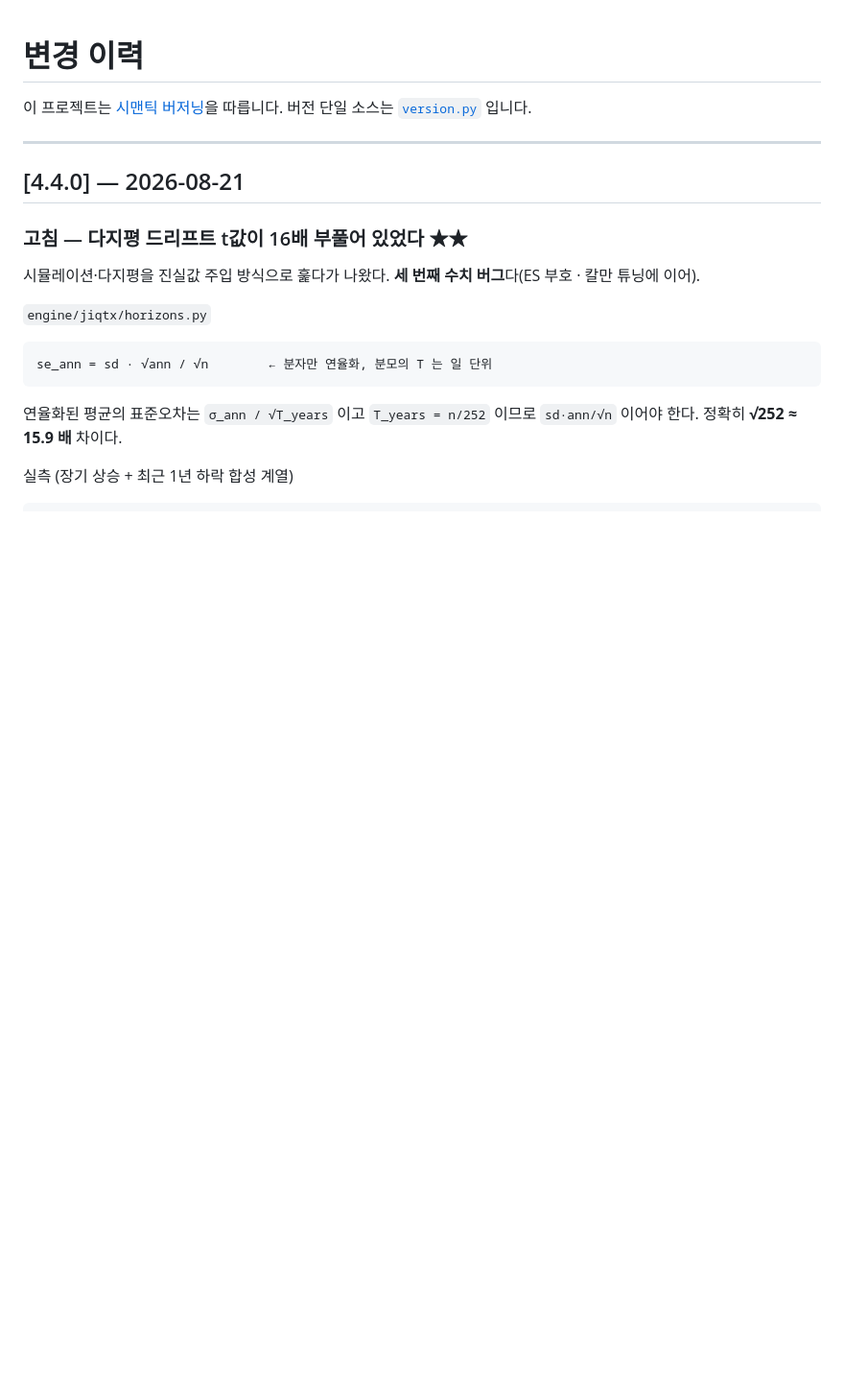
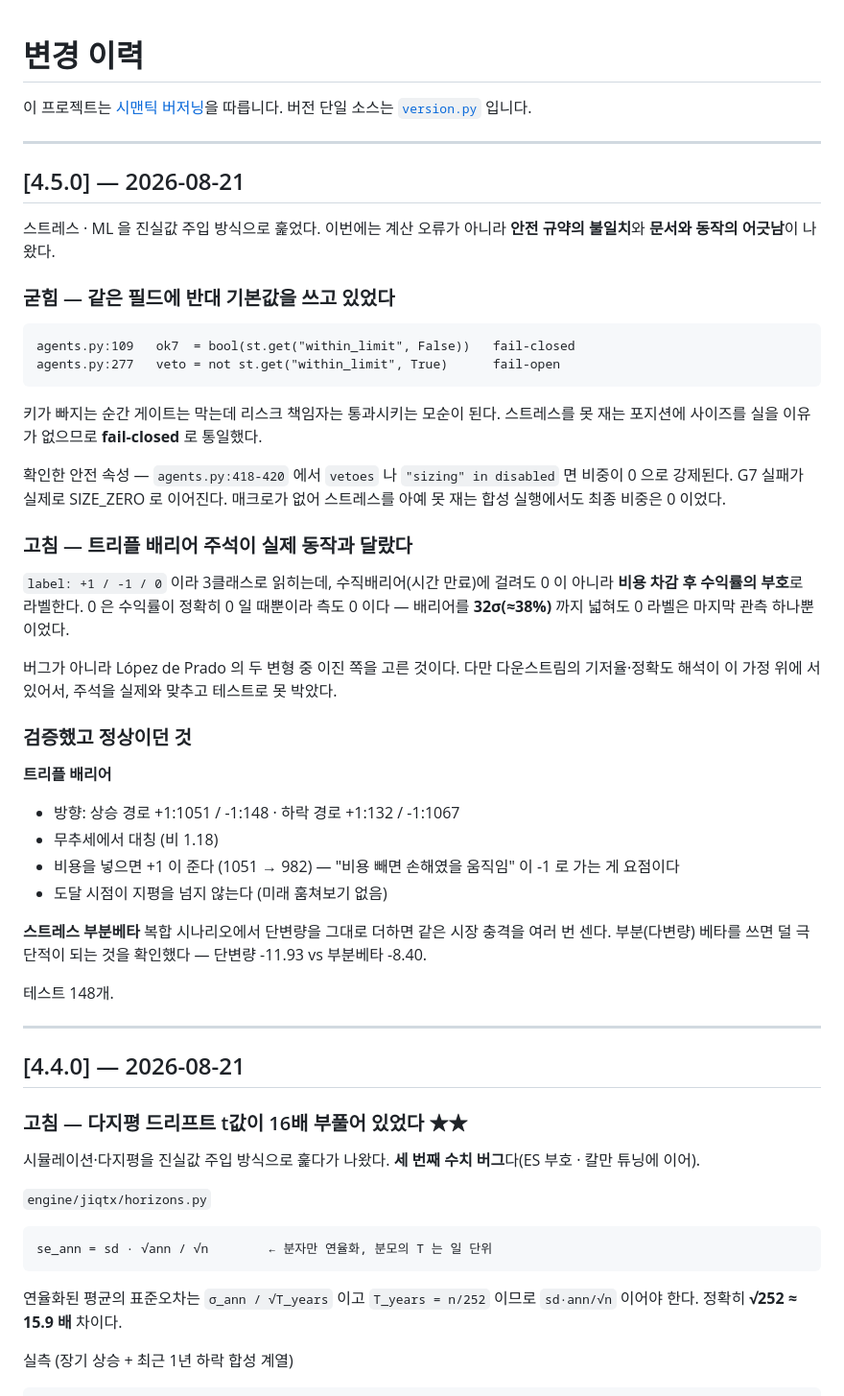
Before and after one commit to tenkojun/i_always_win, a Markdown page: CHANGELOG.md, the part around the change. Shown at 96% size. GitHub-like rendering; blank space fills up the shorter version.

Commit message:
docs: v4.5.0 CHANGELOG

```diff
--- a/CHANGELOG.md
+++ b/CHANGELOG.md
@@ -2,6 +2,51 @@
 
 이 프로젝트는 [시맨틱 버저닝](https://semver.org/lang/ko/)을 따릅니다.
 버전 단일 소스는 [`version.py`](version.py) 입니다.
+
+---
+
+## [4.5.0] — 2026-08-21
+
+스트레스 · ML 을 진실값 주입 방식으로 훑었다. 이번에는 계산 오류가 아니라
+**안전 규약의 불일치**와 **문서와 동작의 어긋남**이 나왔다.
+
+### 굳힘 — 같은 필드에 반대 기본값을 쓰고 있었다
+    agents.py:109   ok7  = bool(st.get("within_limit", False))   fail-closed
+    agents.py:277   veto = not st.get("within_limit", True)      fail-open
+
+키가 빠지는 순간 게이트는 막는데 리스크 책임자는 통과시키는 모순이 된다.
+스트레스를 못 재는 포지션에 사이즈를 실을 이유가 없으므로 **fail-closed**
+로 통일했다.
+
+확인한 안전 속성 — `agents.py:418-420` 에서 `vetoes` 나
+`"sizing" in disabled` 면 비중이 0 으로 강제된다. G7 실패가 실제로
+SIZE_ZERO 로 이어진다. 매크로가 없어 스트레스를 아예 못 재는 합성 실행에서도
+최종 비중은 0 이었다.
+
+### 고침 — 트리플 배리어 주석이 실제 동작과 달랐다
+`label: +1 / -1 / 0` 이라 3클래스로 읽히는데, 수직배리어(시간 만료)에
+걸려도 0 이 아니라 **비용 차감 후 수익률의 부호**로 라벨한다. 0 은 수익률이
+정확히 0 일 때뿐이라 측도 0 이다 — 배리어를 **32σ(≈38%)** 까지 넓혀도
+0 라벨은 마지막 관측 하나뿐이었다.
+
+버그가 아니라 López de Prado 의 두 변형 중 이진 쪽을 고른 것이다. 다만
+다운스트림의 기저율·정확도 해석이 이 가정 위에 서 있어서, 주석을 실제와
+맞추고 테스트로 못 박았다.
+
+### 검증했고 정상이던 것
+**트리플 배리어**
+- 방향: 상승 경로 +1:1051 / -1:148 · 하락 경로 +1:132 / -1:1067
+- 무추세에서 대칭 (비 1.18)
+- 비용을 넣으면 +1 이 준다 (1051 → 982) — "비용 빼면 손해였을 움직임" 이
+  -1 로 가는 게 요점이다
+- 도달 시점이 지평을 넘지 않는다 (미래 훔쳐보기 없음)
+
+**스트레스 부분베타**
+복합 시나리오에서 단변량을 그대로 더하면 같은 시장 충격을 여러 번 센다.
+부분(다변량) 베타를 쓰면 덜 극단적이 되는 것을 확인했다 —
+단변량 -11.93 vs 부분베타 -8.40.
+
+테스트 148개.
 
 ---
 
```
